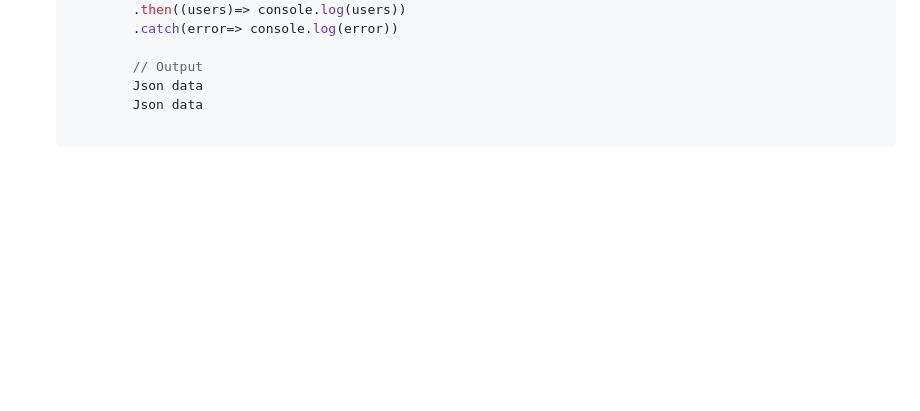
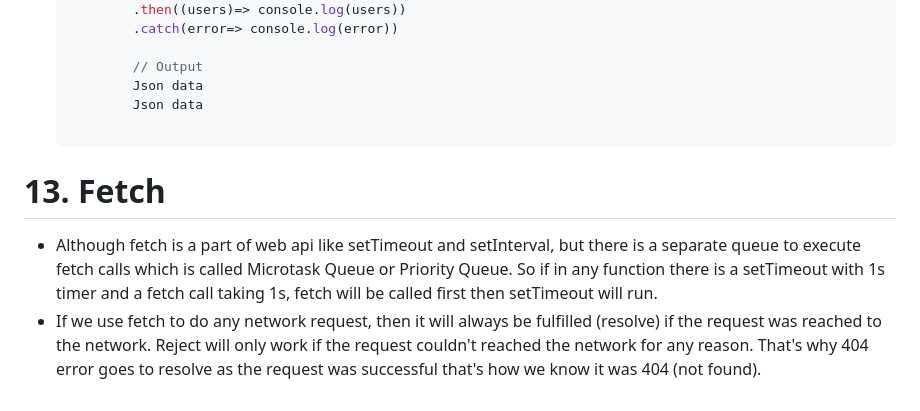
Before and after one commit to Vaishali785/Interview-Concepts, a Markdown page: JS/README.md, the part around the change. Drawn GitHub-style; blank space fills up the shorter version.

````diff
--- a/JS/README.md
+++ b/JS/README.md
@@ -738,3 +738,8 @@ Finally always runs no matter Promise is resolved or rejected.
 ```
 
 </ul>
+
+# 13. Fetch
+
+- Although fetch is a part of web api like setTimeout and setInterval, but there is a separate queue to execute fetch calls which is called Microtask Queue or Priority Queue. So if in any function there is a setTimeout with 1s timer and a fetch call taking 1s, fetch will be called first then setTimeout will run.
+- If we use fetch to do any network request, then it will always be fulfilled (resolve) if the request was reached to the network. Reject will only work if the request couldn't reached the network for any reason. That's why 404 error goes to resolve as the request was successful that's how we know it was 404 (not found).
````
Also changed, not shown: React Native/README.md (added, +1 -0 lines).
